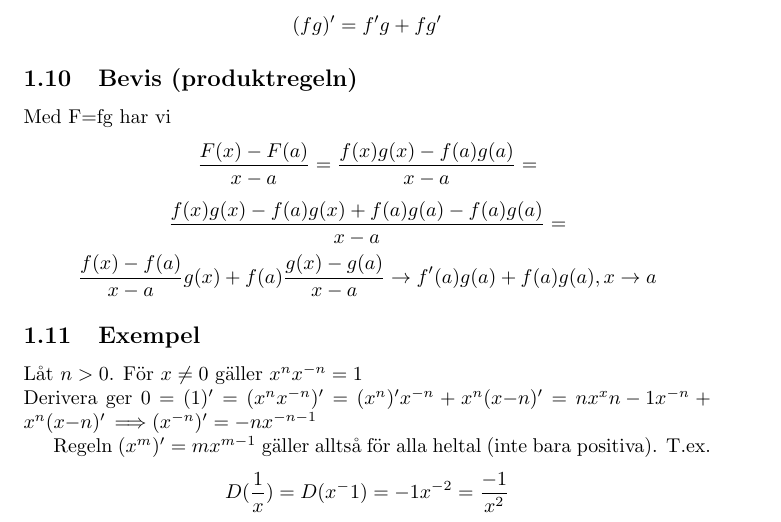
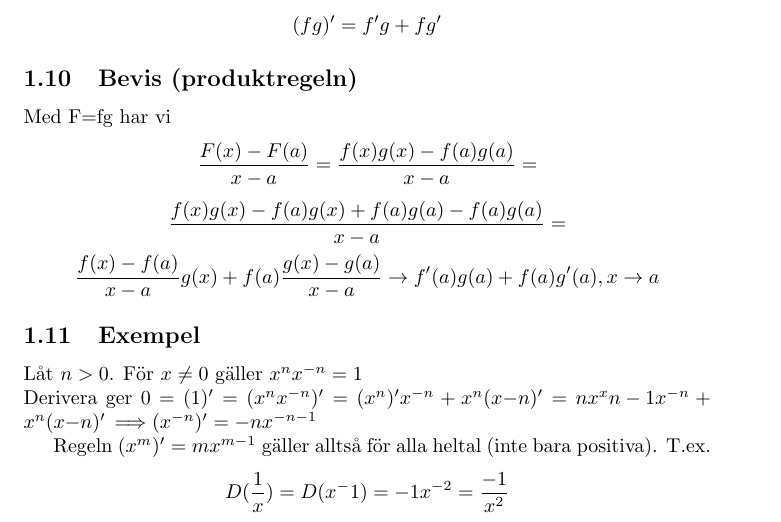
Before and after one commit to DanielRapp/lecture-notes, a LaTeX document (TATA41/4lecture/lecture.tex): part of page 3 of 5, cut so that both start at the same text. Compiled offline with pdfLaTeX.

Commit message:
Fixed a typo in lecture 4

```diff
--- a/TATA41/4lecture/lecture.tex
+++ b/TATA41/4lecture/lecture.tex
@@ -83,7 +83,7 @@
 Med F=fg har vi
 $$ \f{F(x)-F(a)}{x-a} = \f{f(x)g(x) - f(a)g(a)}{x-a} = $$
 $$ \f{f(x)g(x) - f(a)g(x) + f(a)g(a) - f(a)g(a)}{x-a}  = $$
-$$ \f{f(x)-f(a)}{x-a}g(x) + f(a)\f{g(x)-g(a)}{x-a} \to f'(a)g(a)+f(a)g(a), x\to a $$
+$$ \f{f(x)-f(a)}{x-a}g(x) + f(a)\f{g(x)-g(a)}{x-a} \to f'(a)g(a)+f(a)g'(a), x\to a $$
 
 \subsection{Exempel}
 Låt $n>0$. För $x\neq 0$ gäller $x^nx^{-n}=1$\\
```
Also changed, not shown: TATA41/4lecture/lecture.pdf.
